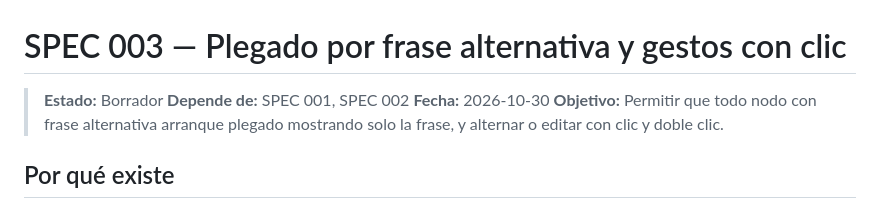
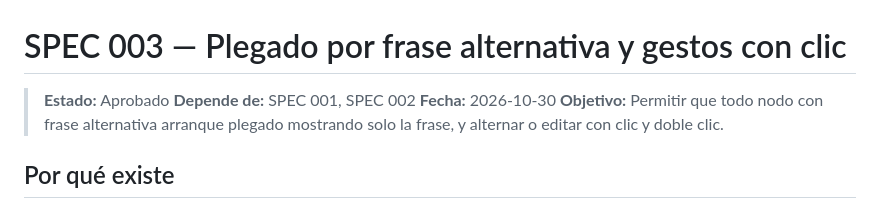
Before and after one commit to akobashikawa/foldable-reader, a Markdown page: specs/003-plegado-por-frase.md, the part around the change. Rendered like a GitHub page.

Commit message:
spec 003 aprobado
plegado

```diff
--- a/specs/003-plegado-por-frase.md
+++ b/specs/003-plegado-por-frase.md
@@ -1,6 +1,6 @@
 # SPEC 003 — Plegado por frase alternativa y gestos con clic
 
-> **Estado:** Borrador
+> **Estado:** Aprobado
 > **Depende de:** SPEC 001, SPEC 002
 > **Fecha:** 2026-10-30
 > **Objetivo:** Permitir que todo nodo con frase alternativa arranque plegado mostrando solo la frase, y alternar o editar con clic y doble clic.
```
